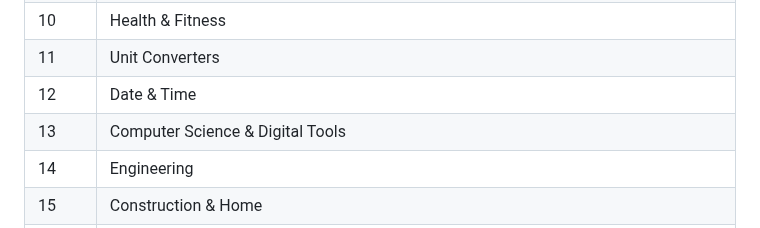
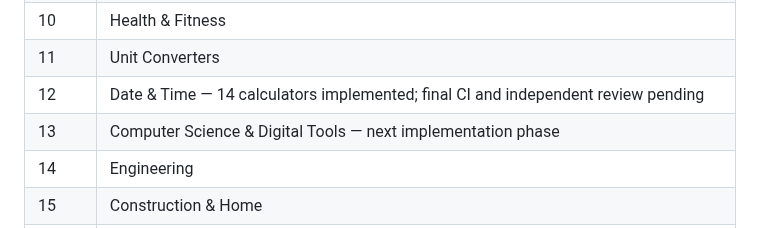
Before and after one commit to clerfit/AllRoundCalc, a Markdown page: README.md, the part around the change. Drawn GitHub-style.

Commit message:
Update roadmap and document Phase 12 implementation

```diff
--- a/README.md
+++ b/README.md
@@ -54,8 +54,8 @@ This is an initial taxonomy, not a claim that all calculators are already implem
 | 09 | Business & Economics |
 | 10 | Health & Fitness |
 | 11 | Unit Converters |
-| 12 | Date & Time |
-| 13 | Computer Science & Digital Tools |
+| 12 | Date & Time — 14 calculators implemented; final CI and independent review pending |
+| 13 | Computer Science & Digital Tools — next implementation phase |
 | 14 | Engineering |
 | 15 | Construction & Home |
 | 16 | Travel & Vehicles |
```
